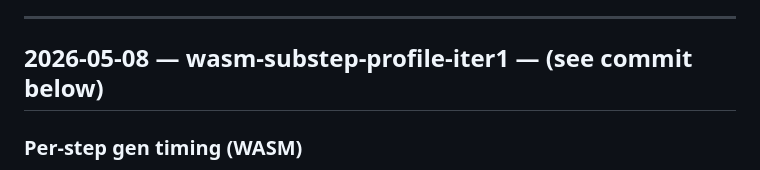
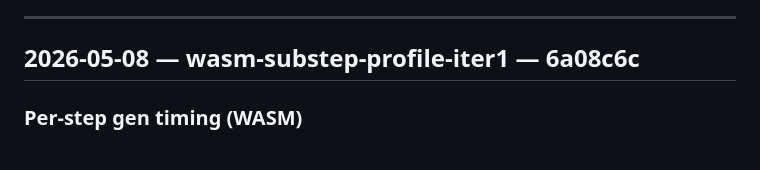
Before and after one commit to idle-intelligence/tts-web, a Markdown page: docs/tada/lab-notebook.md, the part around the change. GitHub-like rendering.

Commit message:
5b.1: fix commit SHA in lab-notebook + step report

```diff
--- a/docs/tada/lab-notebook.md
+++ b/docs/tada/lab-notebook.md
@@ -1943,7 +1943,7 @@ SIMD already on, no fix needed.
 
 ---
 
-## 2026-05-08 — wasm-substep-profile-iter1 — (see commit below)
+## 2026-05-08 — wasm-substep-profile-iter1 — 6a08c6c
 
 ### Per-step gen timing (WASM)
 - step count: 59 (54 content + 5 WASM warmup artifact — last entry 0ms, i.e. done sentinel)
```
Also changed, not shown: 1 other file.
